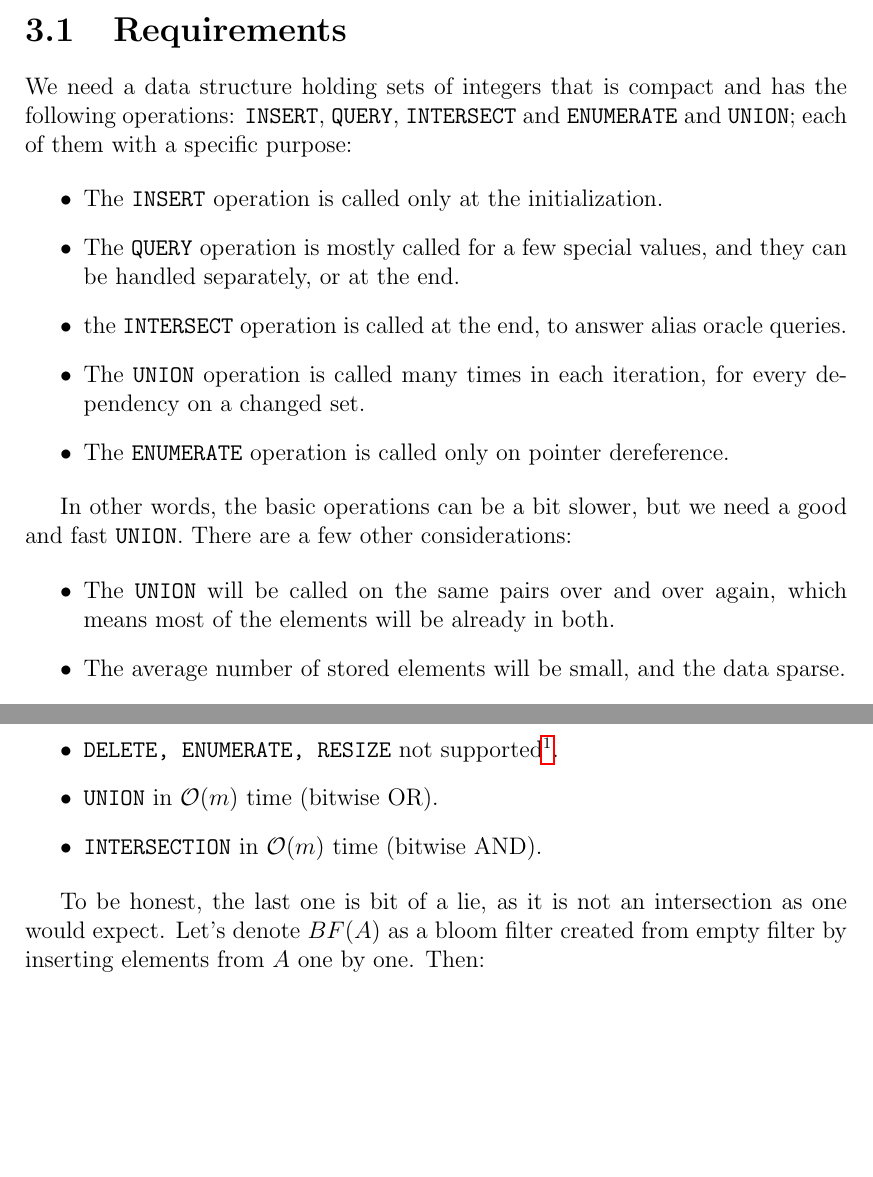
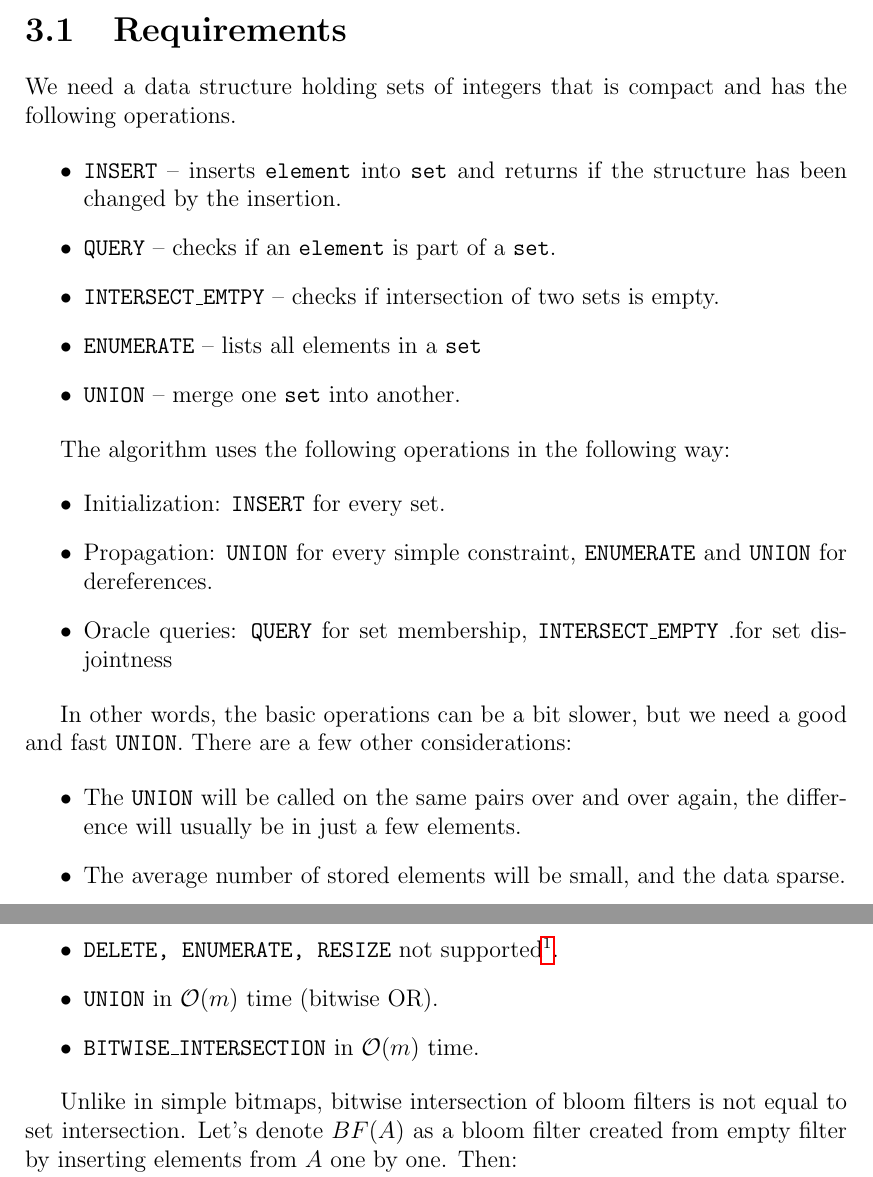
Before and after one commit to Krakonos/thesis, a LaTeX thesis (thesis.tex, which reads chap03.tex): two parts of pages 20 and 21 of 34, joined at a grey line, cut so that both start at the same text, the shorter picture padded with empty space. Compiled offline with pdfLaTeX.

Commit message:
Updated chapter 3.

```diff
--- a/chap03.tex
+++ b/chap03.tex
@@ -15,18 +15,25 @@ in points-to analysis.
 \section{Requirements}
 
 We need a data structure holding sets of integers that is compact and has the
-following operations: {\tt INSERT}, {\tt QUERY}, {\tt INTERSECT} and {\tt
-ENUMERATE} and {\tt UNION}; each of them with a specific purpose:
+following operations.
 
 \begin{itemize}
-	\item The {\tt INSERT} operation is called only at the initialization.
-	\item The {\tt QUERY} operation is mostly called for a few special values,
-		and they can be handled separately, or at the end.
-	\item the {\tt INTERSECT} operation is called at the end, to answer alias
-		oracle queries.
-	\item The {\tt UNION} operation is called many times in each iteration, for
-		every dependency on a changed set.
-	\item The {\tt ENUMERATE} operation is called only on pointer dereference.
+	\item {\tt INSERT} -- inserts {\tt element} into {\tt set} and returns if
+		the structure has been changed by the insertion.
+	\item {\tt QUERY} -- checks if an {\tt element} is part of a {\tt set}.
+	\item {\tt INTERSECT\_EMTPY} -- checks if intersection of two sets is empty.
+	\item {\tt ENUMERATE} -- lists all elements in a {\tt set}
+	\item {\tt UNION} -- merge one {\tt set} into another.
+\end{itemize}
+
+The algorithm uses the following operations in the following way:
+
+\begin{itemize}
+	\item Initialization: {\tt INSERT} for every set.
+	\item Propagation: {\tt UNION} for every simple constraint, {\tt ENUMERATE} and
+		{\tt UNION} for dereferences.
+	\item Oracle queries: {\tt QUERY} for set membership, {\tt INTERSECT\_EMPTY}
+		.for set disjointness
 \end{itemize}
 
 In other words, the basic operations can be a bit slower, but we need a good and
@@ -34,5 +41,5 @@ fast {\tt UNION}. There are a few other considerations:
 
 \begin{itemize}
 	\item The {\tt UNION} will be called on the same pairs over and over again,
-		which means most of the elements will be already in both.
+		the difference will usually be in just a few elements.
 	\item The average number of stored elements will be small, and the data sparse.
@@ -77,12 +84,12 @@ constant time, which is often possible).:
 		are variations that support these oprations, only {\tt RESIZE} is usually
 		possible without drastic changes to the structure.}.
 	\item {\tt UNION} in $\O(m)$ time (bitwise OR).
-	\item {\tt INTERSECTION} in $\O(m)$ time (bitwise AND).
+	\item {\tt BITWISE\_INTERSECTION} in $\O(m)$ time.
 \end{itemize}
 
-To be honest, the last one is bit of a lie, as it is not an intersection as one
-would expect. Let's denote $BF(A)$ as a bloom filter created from empty filter
-by inserting elements from $A$ one by one. Then:
+Unlike in simple bitmaps, bitwise intersection of bloom filters is not equal to
+set intersection.  Let's denote $BF(A)$ as a bloom filter created from empty
+filter by inserting elements from $A$ one by one. Then:
 
 For $A,B$ it does not hold that $BF(A \cap B) = BF(A) \cap
 BF(B)$. Unfortunately, even the inequality $BF(A \cap B) \subseteq BF(A) \cap
```
Also changed, not shown: chap03.tex (20 more changed lines).
